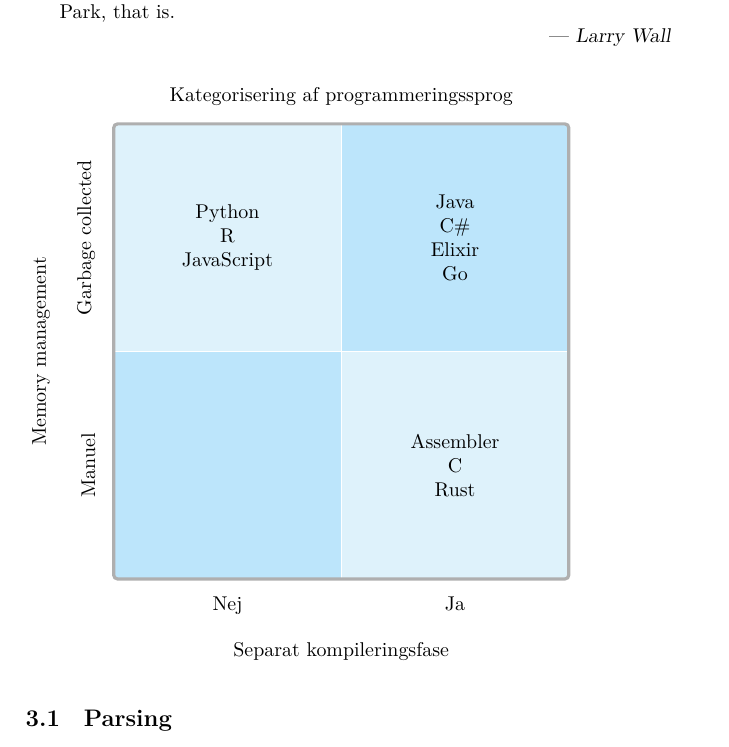
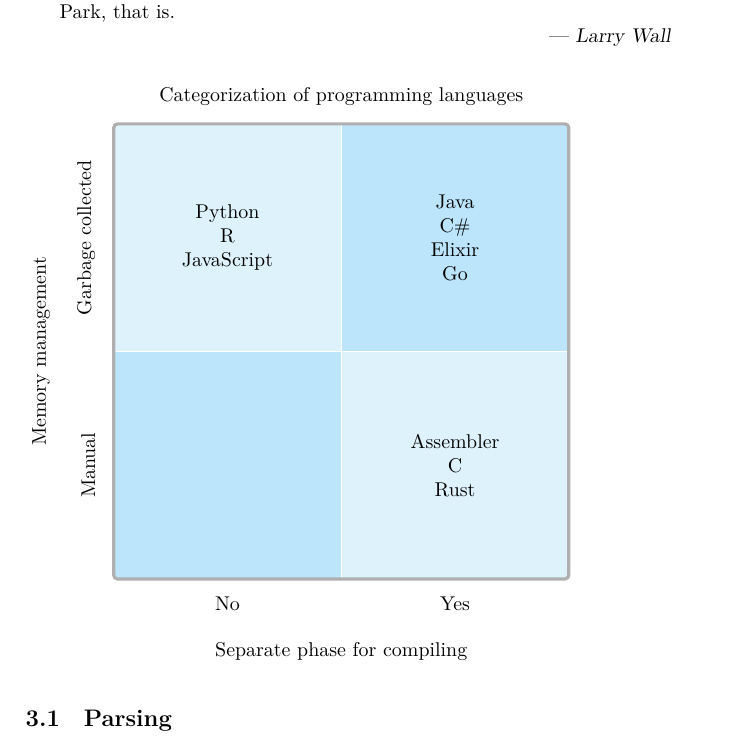
Before and after one commit to aslakjohansen/progintro, a LaTeX book (doc/document.tex, which reads doc/contents/lang/main.tex): part of page 5 of 15, cut so that both start at the same text. Compiled offline with XeLaTeX.

Commit message:
Ported figure to english

```diff
--- a/doc/contents/lang/main.tex
+++ b/doc/contents/lang/main.tex
@@ -13,13 +13,13 @@ Computer language design is just like a stroll in the park. Jurassic Park, that
   \node[squares,fill=lightblue,anchor=north] (D) at (B.south) {Assembler\\C\\Rust};
   \node[inner sep=0pt,draw=grey,ultra thick,rounded corners=2pt,fit=(A)(B)(C)(D)] {};
 
-  \node[align=center,anchor=south,yshift=2mm] at (A.north east) {Kategorisering af programmeringssprog};
+  \node[align=center,anchor=south,yshift=2mm] at (A.north east) {Categorization of programming languages};
   \node[anchor=east,xshift=-2mm] at (A.west) {\rotatebox{90}{Garbage collected}};
   \node[anchor=east,xshift=-1cm,align=right] at (A.south west) {\rotatebox{90}{Memory management}};
-  \node[anchor=east,xshift=-2mm] at (C.west) {\rotatebox{90}{Manuel}};
-  \node[anchor=north,yshift=-2mm] at (C.south) {Nej};
-  \node[anchor=north,yshift=-1cm] at (C.south east) {Separat kompileringsfase};
-  \node[anchor=north,yshift=-2mm] at (D.south) {Ja};
+  \node[anchor=east,xshift=-2mm] at (C.west) {\rotatebox{90}{Manual}};
+  \node[anchor=north,yshift=-2mm] at (C.south) {No};
+  \node[anchor=north,yshift=-1cm] at (C.south east) {Separate phase for compiling};
+  \node[anchor=north,yshift=-2mm] at (D.south) {Yes};
 \end{tikzpicture}
 
 
```
